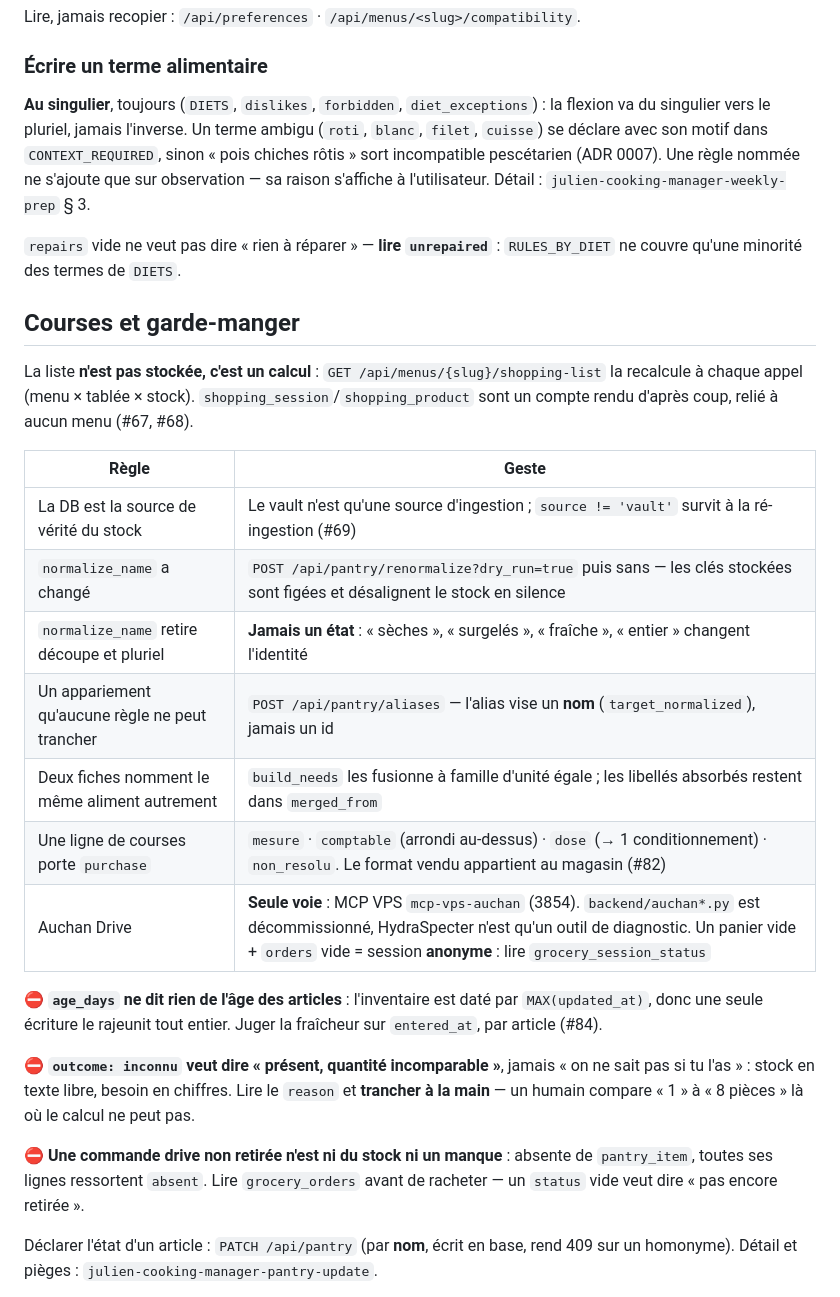
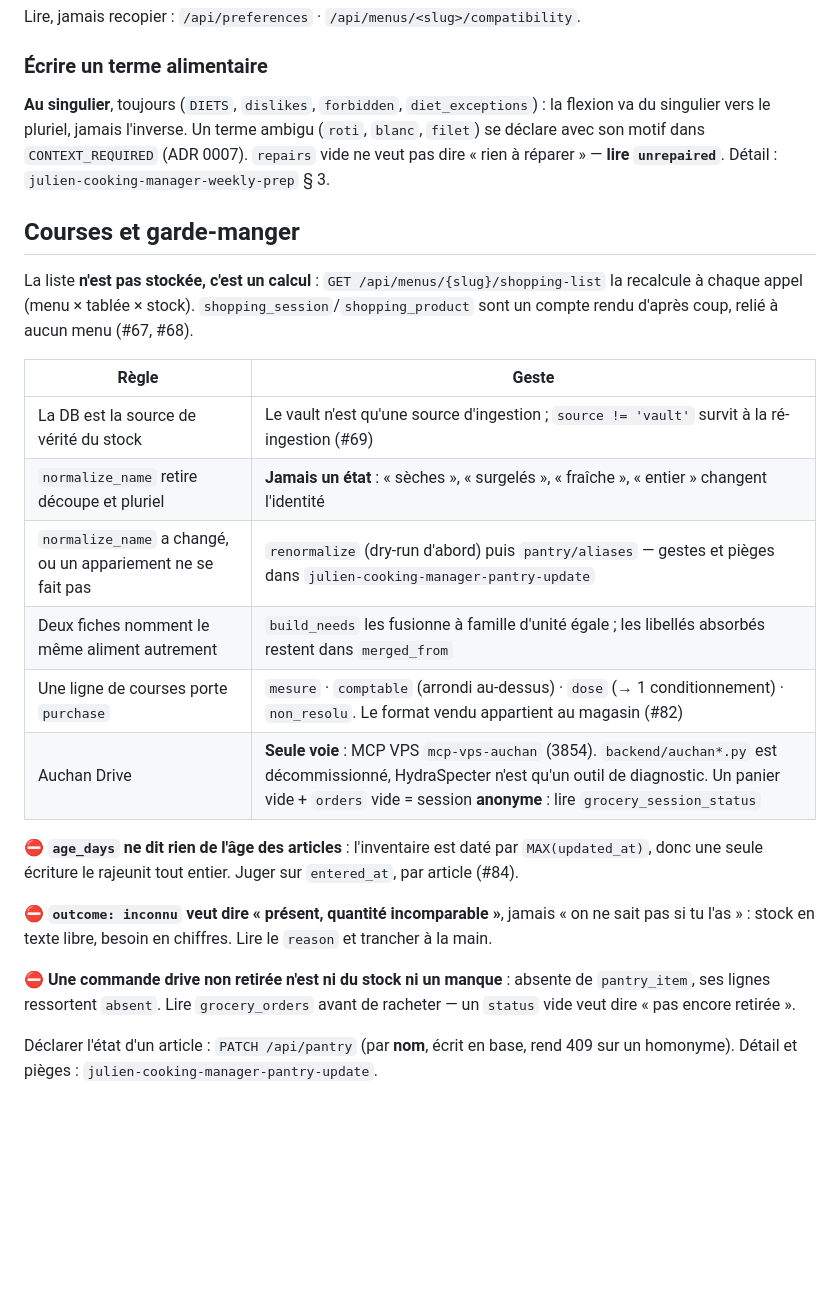
Before and after one commit to theflysurfer/cooking-manager-2, a Markdown page: CLAUDE.md, the part around one of its changes. Rendered like a GitHub page; blank space fills up the shorter version.

```diff
--- a/CLAUDE.md
+++ b/CLAUDE.md
@@ -92,12 +92,9 @@ Lire, jamais recopier : `/api/preferences` · `/api/menus/<slug>/compatibility`.
 ### Écrire un terme alimentaire
 
 **Au singulier**, toujours (`DIETS`, `dislikes`, `forbidden`, `diet_exceptions`) : la flexion
-va du singulier vers le pluriel, jamais l'inverse. Un terme ambigu (`roti`, `blanc`, `filet`,
-`cuisse`) se déclare avec son motif dans `CONTEXT_REQUIRED`, sinon « pois chiches rôtis »
-sort incompatible pescétarien (ADR 0007). Une règle nommée ne s'ajoute que sur observation —
-sa raison s'affiche à l'utilisateur. Détail : `julien-cooking-manager-weekly-prep` § 3.
-
-`repairs` vide ne veut pas dire « rien à réparer » — **lire `unrepaired`** : `RULES_BY_DIET` ne couvre qu'une minorité des termes de `DIETS`.
+va du singulier vers le pluriel, jamais l'inverse. Un terme ambigu (`roti`, `blanc`, `filet`)
+se déclare avec son motif dans `CONTEXT_REQUIRED` (ADR 0007). `repairs` vide ne veut pas dire
+« rien à réparer » — **lire `unrepaired`**. Détail : `julien-cooking-manager-weekly-prep` § 3.
 
 ## Courses et garde-manger
 
@@ -108,23 +105,21 @@ un compte rendu d'après coup, relié à aucun menu (#67, #68).
 | Règle | Geste |
 |---|---|
 | La DB est la source de vérité du stock | Le vault n'est qu'une source d'ingestion ; `source != 'vault'` survit à la ré-ingestion (#69) |
-| `normalize_name` a changé | `POST /api/pantry/renormalize?dry_run=true` puis sans — les clés stockées sont figées et désalignent le stock en silence |
 | `normalize_name` retire découpe et pluriel | **Jamais un état** : « sèches », « surgelés », « fraîche », « entier » changent l'identité |
-| Un appariement qu'aucune règle ne peut trancher | `POST /api/pantry/aliases` — l'alias vise un **nom** (`target_normalized`), jamais un id |
+| `normalize_name` a changé, ou un appariement ne se fait pas | `renormalize` (dry-run d'abord) puis `pantry/aliases` — gestes et pièges dans `julien-cooking-manager-pantry-update` |
 | Deux fiches nomment le même aliment autrement | `build_needs` les fusionne à famille d'unité égale ; les libellés absorbés restent dans `merged_from` |
 | Une ligne de courses porte `purchase` | `mesure` · `comptable` (arrondi au-dessus) · `dose` (→ 1 conditionnement) · `non_resolu`. Le format vendu appartient au magasin (#82) |
 | Auchan Drive | **Seule voie** : MCP VPS `mcp-vps-auchan` (3854). `backend/auchan*.py` est décommissionné, HydraSpecter n'est qu'un outil de diagnostic. Un panier vide + `orders` vide = session **anonyme** : lire `grocery_session_status` |
 
 ⛔ **`age_days` ne dit rien de l'âge des articles** : l'inventaire est daté par `MAX(updated_at)`,
-donc une seule écriture le rajeunit tout entier. Juger la fraîcheur sur `entered_at`, par article (#84).
+donc une seule écriture le rajeunit tout entier. Juger sur `entered_at`, par article (#84).
 
 ⛔ **`outcome: inconnu` veut dire « présent, quantité incomparable »**, jamais « on ne sait pas
-si tu l'as » : stock en texte libre, besoin en chiffres. Lire le `reason` et **trancher à la
-main** — un humain compare « 1 » à « 8 pièces » là où le calcul ne peut pas.
+si tu l'as » : stock en texte libre, besoin en chiffres. Lire le `reason` et trancher à la main.
 
 ⛔ **Une commande drive non retirée n'est ni du stock ni un manque** : absente de
-`pantry_item`, toutes ses lignes ressortent `absent`. Lire `grocery_orders` avant de racheter —
-un `status` vide veut dire « pas encore retirée ».
+`pantry_item`, ses lignes ressortent `absent`. Lire `grocery_orders` avant de racheter — un
+`status` vide veut dire « pas encore retirée ».
 
 Déclarer l'état d'un article : `PATCH /api/pantry` (par **nom**, écrit en base, rend 409 sur
 un homonyme). Détail et pièges : `julien-cooking-manager-pantry-update`.
```
Also changed, not shown: other parts of CLAUDE.md (+6 -8 lines), docs/rapports/2026.09.08_15.52_43a8b5c_SESSION_la-nature-d-un-produit-et-les-kilojoules-pris-pour-des-calories.md (added, +210 -0 lines).
